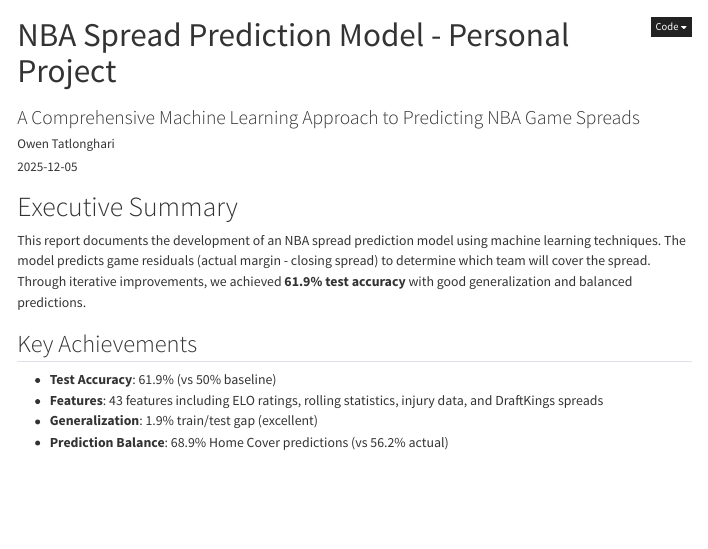
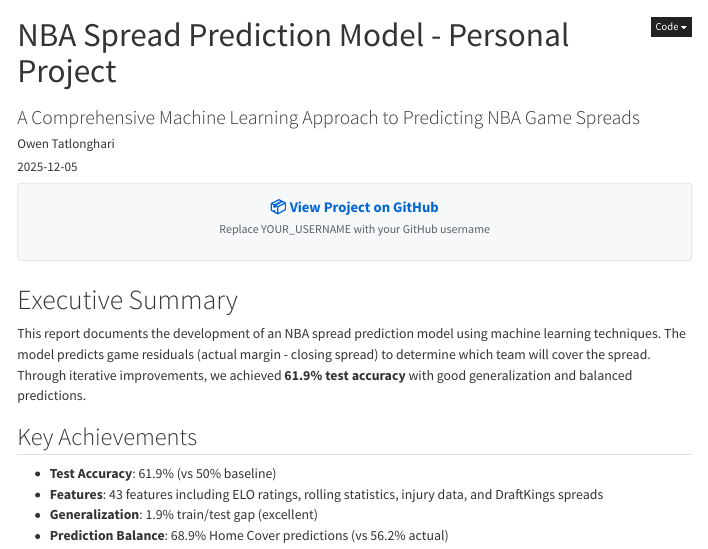
Before and after one commit to OwenTat7/NBA_Spread_Prediction_Model, a Quarto document (index.qmd): the page in a window 1100 px wide, from its top. Rendered offline with R 4.5, knitr and Pandoc in place of Quarto, with nearby package versions; menus at the side of the page are left out.

Commit message:
Add Github Link

````diff
--- a/index.qmd
+++ b/index.qmd
@@ -16,6 +16,14 @@ format:
 ```{r setup, include=FALSE}
 knitr::opts_chunk$set(echo = TRUE, warning = FALSE, message = FALSE)
 ```
+
+<div style="text-align: center; margin-bottom: 30px; padding: 15px; background-color: #f6f8fa; border-radius: 5px; border: 1px solid #e1e4e8;">
+  <a href="https://github.com/YOUR_USERNAME/NBA_Prediction_Model" target="_blank" style="text-decoration: none; color: #0366d6; font-size: 18px;">
+    <strong>📦 View Project on GitHub</strong>
+  </a>
+  <br>
+  <small style="color: #586069;">Replace YOUR_USERNAME with your GitHub username</small>
+</div>
 
 # Executive Summary
 
````
